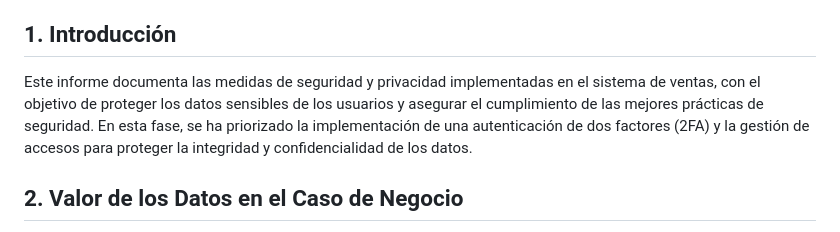
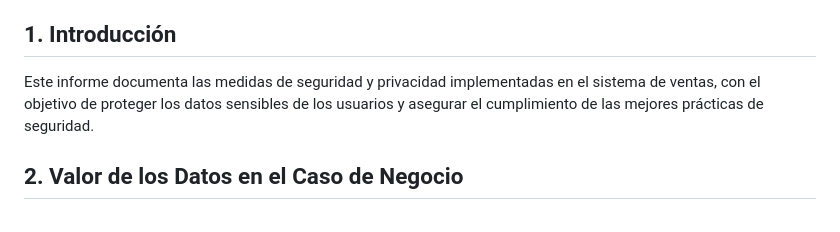
Before and after one commit to bihoepiro/ESD-Proyecto, a Markdown page: README.md, the part around the change. GitHub-like rendering.

```diff
--- a/README.md
+++ b/README.md
@@ -4,7 +4,7 @@
 **Curso:** Ética y Seguridad de los Datos
 
 ## 1. Introducción
-Este informe documenta las medidas de seguridad y privacidad implementadas en el sistema de ventas, con el objetivo de proteger los datos sensibles de los usuarios y asegurar el cumplimiento de las mejores prácticas de seguridad. En esta fase, se ha priorizado la implementación de una autenticación de dos factores (2FA) y la gestión de accesos para proteger la integridad y confidencialidad de los datos.
+Este informe documenta las medidas de seguridad y privacidad implementadas en el sistema de ventas, con el objetivo de proteger los datos sensibles de los usuarios y asegurar el cumplimiento de las mejores prácticas de seguridad.
 
 ## 2. Valor de los Datos en el Caso de Negocio
 En este sistema de ventas, los datos generan valor al permitir la **toma de decisiones basada en hechos**, como la gestión eficiente de inventarios y el análisis de ventas. Para medir este valor objetivamente, se implementarán **KPIs (Indicadores Clave de Desempeño)** como:
```
